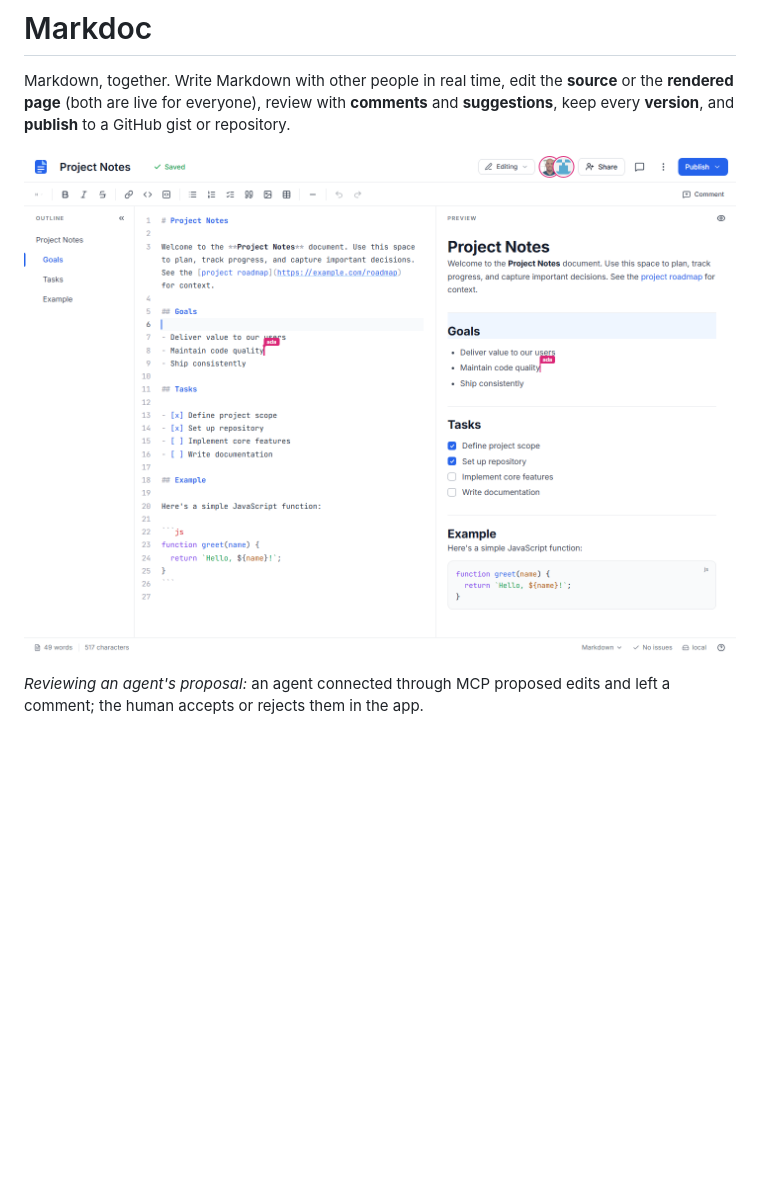
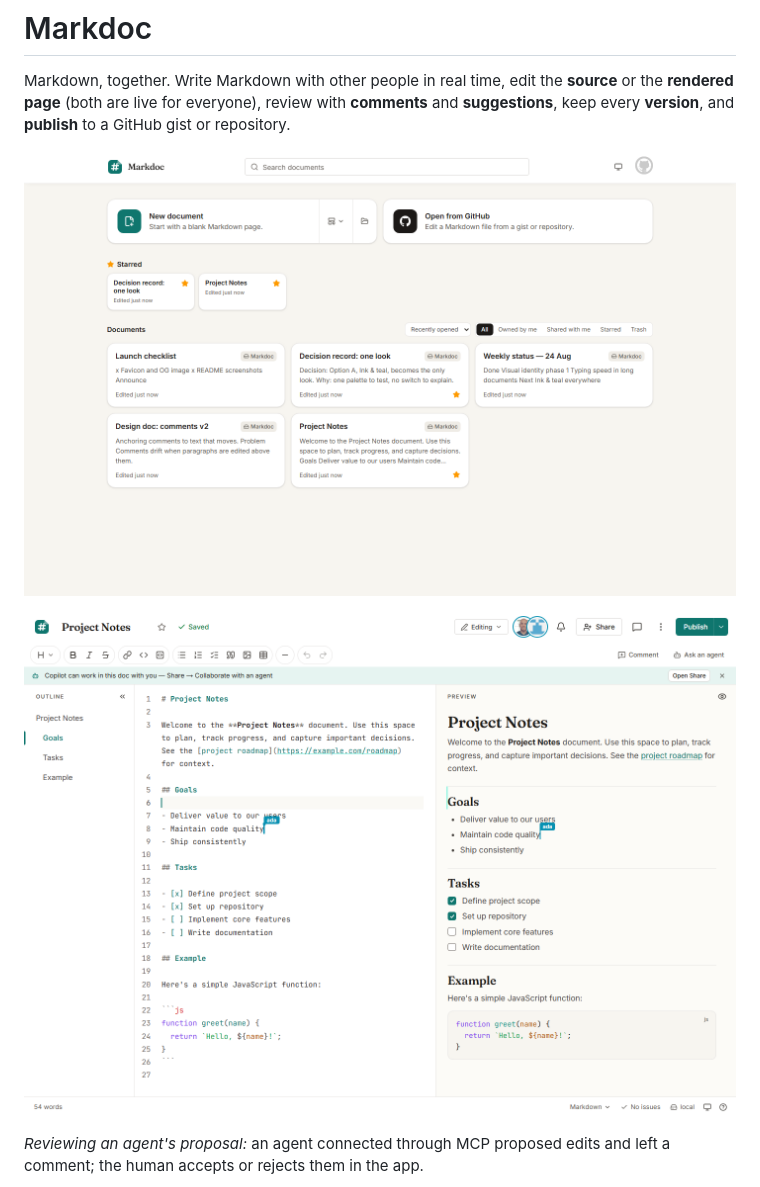
Before and after one commit to burkeholland/markdoc, a Markdown page: README.md, the part around one of its changes. Rendered like a GitHub page; pictures changed too: docs/dashboard.png (added), docs/screenshot.png; blank space fills up the shorter version.

```diff
--- a/README.md
+++ b/README.md
@@ -1,6 +1,8 @@
 # Markdoc
 
 Markdown, together. Write Markdown with other people in real time, edit the **source** or the **rendered page** (both are live for everyone), review with **comments** and **suggestions**, keep every **version**, and **publish** to a GitHub gist or repository.
+
+![Markdoc dashboard](docs/dashboard.png)
 
 ![Markdoc editor](docs/screenshot.png)
 
```
Also changed, not shown: other parts of README.md (+1 -1 lines), CHANGELOG.md (+5 -1 lines), 1 other file.
